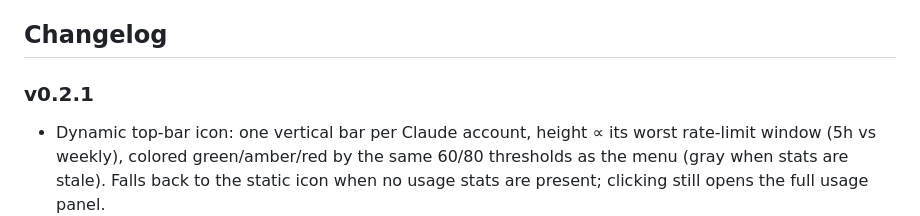
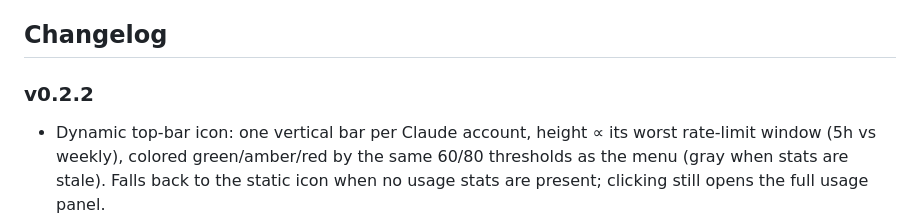
Before and after one commit to patiently/anti-tangent-mcp, a Markdown page: gnome-topbar/README.md, the part around the change. Drawn GitHub-style.

Commit message:
docs(gnome-topbar): renumber changelog v0.2.1 -> v0.2.2 (v0.2.1 already taken)
Co-Authored-By: Claude Opus 4.8 (1M context) <noreply@anthropic.com>

```diff
--- a/gnome-topbar/README.md
+++ b/gnome-topbar/README.md
@@ -72,7 +72,7 @@ tray renders the body with a staleness indicator.
 
 ## Changelog
 
-### v0.2.1
+### v0.2.2
 - Dynamic top-bar icon: one vertical bar per Claude account, height ∝ its worst rate-limit window (5h vs weekly), colored green/amber/red by the same 60/80 thresholds as the menu (gray when stats are stale). Falls back to the static icon when no usage stats are present; clicking still opens the full usage panel.
 
 ### v0.2.0
```
